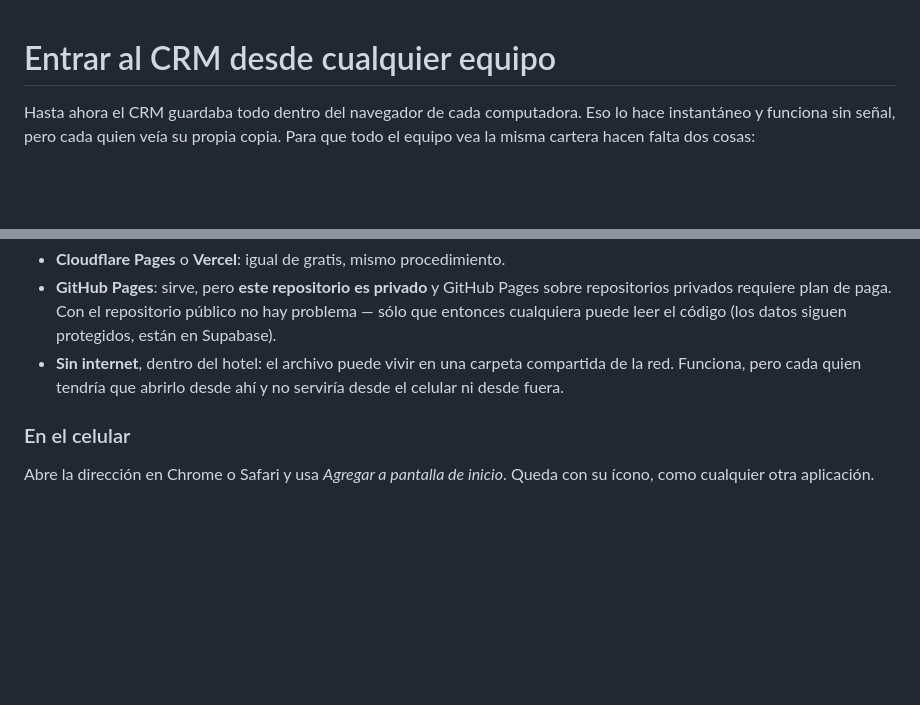
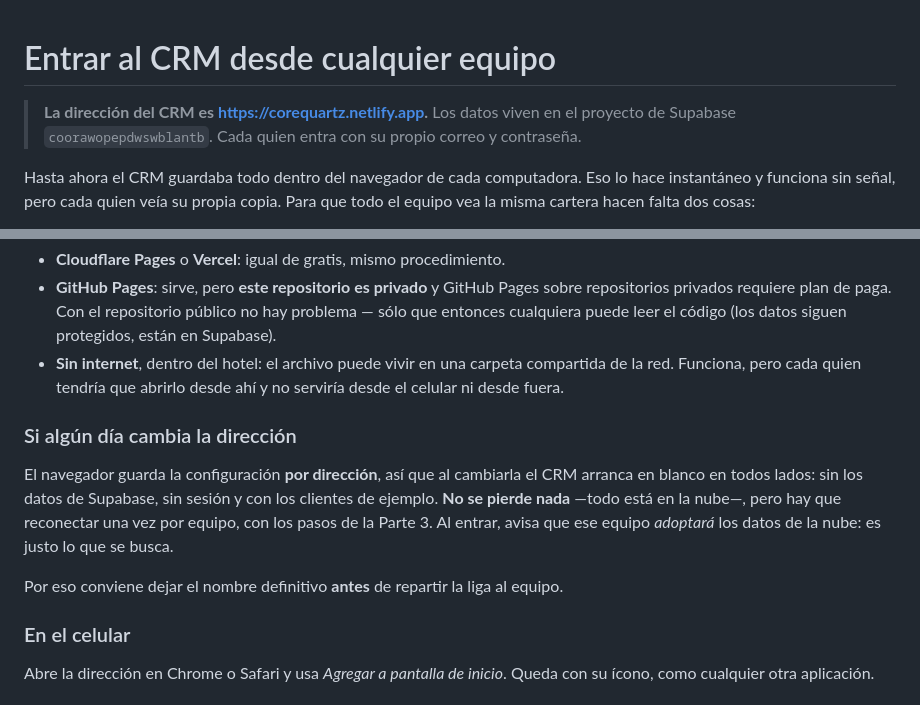
Before and after one commit to AmezolaCD/CRM-VENTAS-, a Markdown page: NUBE.md, 2 parts joined by grey strips. Rendered like a GitHub page; blank space fills up the shorter version.

Commit message:
Anota la dirección definitiva del CRM
El sitio quedó en corequartz.netlify.app. Se deja escrito junto con la
advertencia que lo acompaña: el navegador guarda la configuración por
dirección, así que cambiarla obliga a reconectar cada equipo —no se pierde
nada, todo está en la nube, pero conviene fijar el nombre antes de repartir
la liga.

Co-Authored-By: Claude Opus 5 <noreply@anthropic.com>
Claude-Session: https://claude.ai/code/session_01CNAGHTQVzGJVJzrCDuPRtM

```diff
--- a/NUBE.md
+++ b/NUBE.md
@@ -1,4 +1,8 @@
 # Entrar al CRM desde cualquier equipo
+
+> **La dirección del CRM es <https://corequartz.netlify.app>.**
+> Los datos viven en el proyecto de Supabase `coorawopepdwswblantb`.
+> Cada quien entra con su propio correo y contraseña.
 
 Hasta ahora el CRM guardaba todo dentro del navegador de cada computadora. Eso
 lo hace instantáneo y funciona sin señal, pero cada quien veía su propia copia.
@@ -94,6 +98,16 @@ versión, para comparar entre equipos.
   compartida de la red. Funciona, pero cada quien tendría que abrirlo desde ahí
   y no serviría desde el celular ni desde fuera.
 
+### Si algún día cambia la dirección
+
+El navegador guarda la configuración **por dirección**, así que al cambiarla el CRM arranca
+en blanco en todos lados: sin los datos de Supabase, sin sesión y con los clientes de
+ejemplo. **No se pierde nada** —todo está en la nube—, pero hay que reconectar una vez por
+equipo, con los pasos de la Parte 3. Al entrar, avisa que ese equipo *adoptará* los datos de
+la nube: es justo lo que se busca.
+
+Por eso conviene dejar el nombre definitivo **antes** de repartir la liga al equipo.
+
 ### En el celular
 
 Abre la dirección en Chrome o Safari y usa *Agregar a pantalla de inicio*.
```
Also changed, not shown: README.md (+2 -2 lines).
